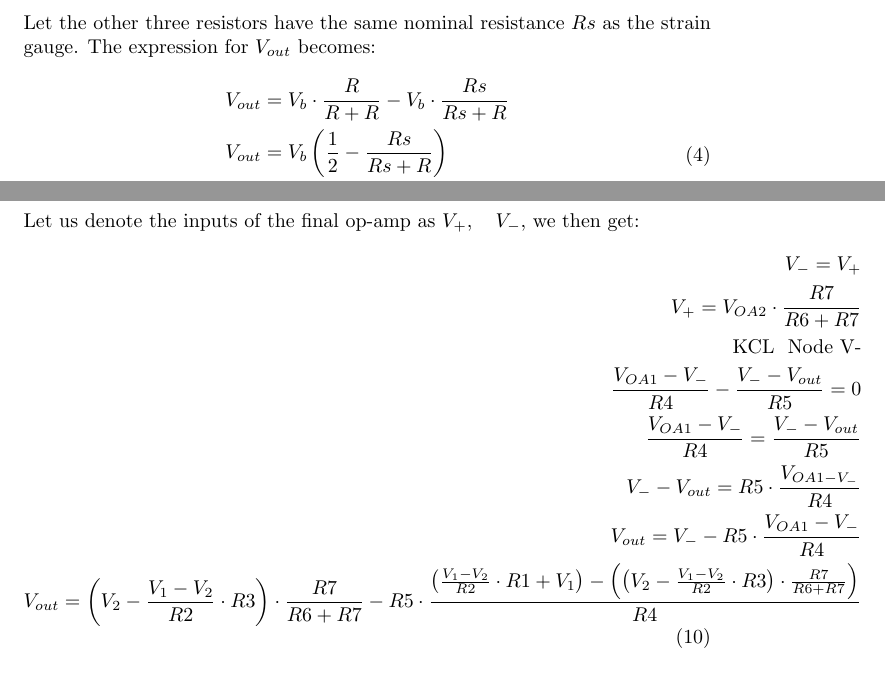
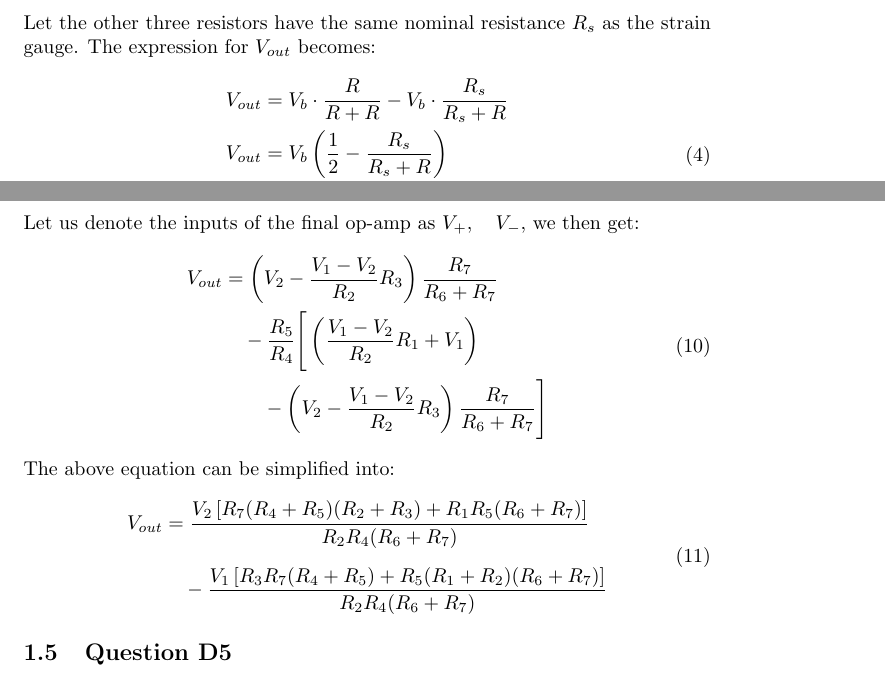
Before and after one commit to Kubmayano/Mechatronics, a LaTeX document (Lab_1/main.tex): two parts of pages 2 and 4 of 4, joined at a grey line, cut so that both start at the same text. Compiled offline with pdfLaTeX.

Commit message:
did some bullshit idek

```diff
--- a/Lab_1/main.tex
+++ b/Lab_1/main.tex
@@ -42,14 +38,13 @@ Let the strain gauge resistance be represented by \(Rs\):
 \end{equation}
-Let the other three resistors have the same nominal resistance \(Rs\) as the strain gauge.
+Let the other three resistors have the same nominal resistance \(R_s\) as the strain gauge.
 The expression for \(V_{out}\) becomes:
 \begin{equation}
     \begin{aligned}
-        V_{out}&=V_b \cdot \frac{R}{R+R} - V_b \cdot \frac{Rs}{Rs+R} \\
-        V_{out}&=V_b \left( \frac{1}{2} - \frac{Rs}{Rs + R} \right) \\
+        V_{out}&=V_b \cdot \frac{R}{R+R} - V_b \cdot \frac{R_s}{R_s+R} \\
+        V_{out}&=V_b \left( \frac{1}{2} - \frac{R_s}{R_s + R} \right) \\
         V_{out}&=V_b \left( \frac{1}{2} - \frac{R+dR}{2R+dR} \right)
     \end{aligned}
 \end{equation}
-
 \subsection{Question D3}
 Consider \(V_b=5V\), \(R=120\Omega\), calculate \(V_{out}\) for a 1\% strain:
 \begin{equation}
@@ -105,14 +97,46 @@ This can similarly be repeated for \(V_{OA2}\) to get:
 Let us denote the inputs of the final op-amp as \(V_{+}, \quad V_{-}\), we then get:
 \begin{equation}
     \begin{aligned}
-        V_- = V_+ \\
-        V_+ = V_{OA2} \cdot \frac{R7}{R6+R7} \\
-        \text{KCL \@ Node V-} \\
-        \frac{V_{OA1}-V_-}{R4} - \frac{V_- - V_{out}}{R5} = 0 \\
-        \frac{V_{OA1}- V_-}{R4}=\frac{V_- - V_{out}}{R5} \\
-        V_- - V_{out} = R5 \cdot \frac{V_{OA1 - V_-}}{R4} \\
-        V_{out} = V_- - R5 \cdot \frac{V_{OA1} - V_-}{R4} \\
-        V_{out} = \left( V_2 - \frac{V_1 - V_2}{R2} \cdot R3 \right) \cdot \frac{R7}{R6+R7} - R5 \cdot \frac{\left( \frac{V_1 - V_2}{R2} \cdot R1 + V_1 \right) - \left( \left( V_2 - \frac{V_1 - V_2}{R2} \cdot R3 \right) \cdot \frac{R7}{R6+R7} \right)}{R4}
+        V_{out}
+        &= \left( V_2 - \frac{V_1 - V_2}{R_2}R_3 \right)
+        \frac{R_7}{R_6+R_7} \\
+        &\quad - \frac{R_5}{R_4}
+        \Bigg[
+        \left( \frac{V_1 - V_2}{R_2}R_1 + V_1 \right) \\
+        &\qquad -
+        \left(
+        V_2 - \frac{V_1 - V_2}{R_2}R_3
+        \right)
+        \frac{R_7}{R_6+R_7}
+        \Bigg]
     \end{aligned}
 \end{equation}
+The above equation can be simplified into:
+\begin{equation}
+    \begin{aligned}
+        V_{out}
+        &=
+        \frac{
+            V_2\left[
+                R_7(R_4+R_5)(R_2+R_3)
+                + R_1R_5(R_6+R_7)
+            \right]
+        }{
+            R_2R_4(R_6+R_7)
+        }
+        \\[2mm]
+        &\quad -
+        \frac{
+            V_1\left[
+                R_3R_7(R_4+R_5)
+                + R_5(R_1+R_2)(R_6+R_7)
+            \right]
+        }{
+            R_2R_4(R_6+R_7)
+        }
+    \end{aligned}
+\end{equation}
+
+\subsection{Question D5}
+
 \end{document}
```
Also changed, not shown: Lab_1/main.tex (35 more changed lines), 1 other file.
